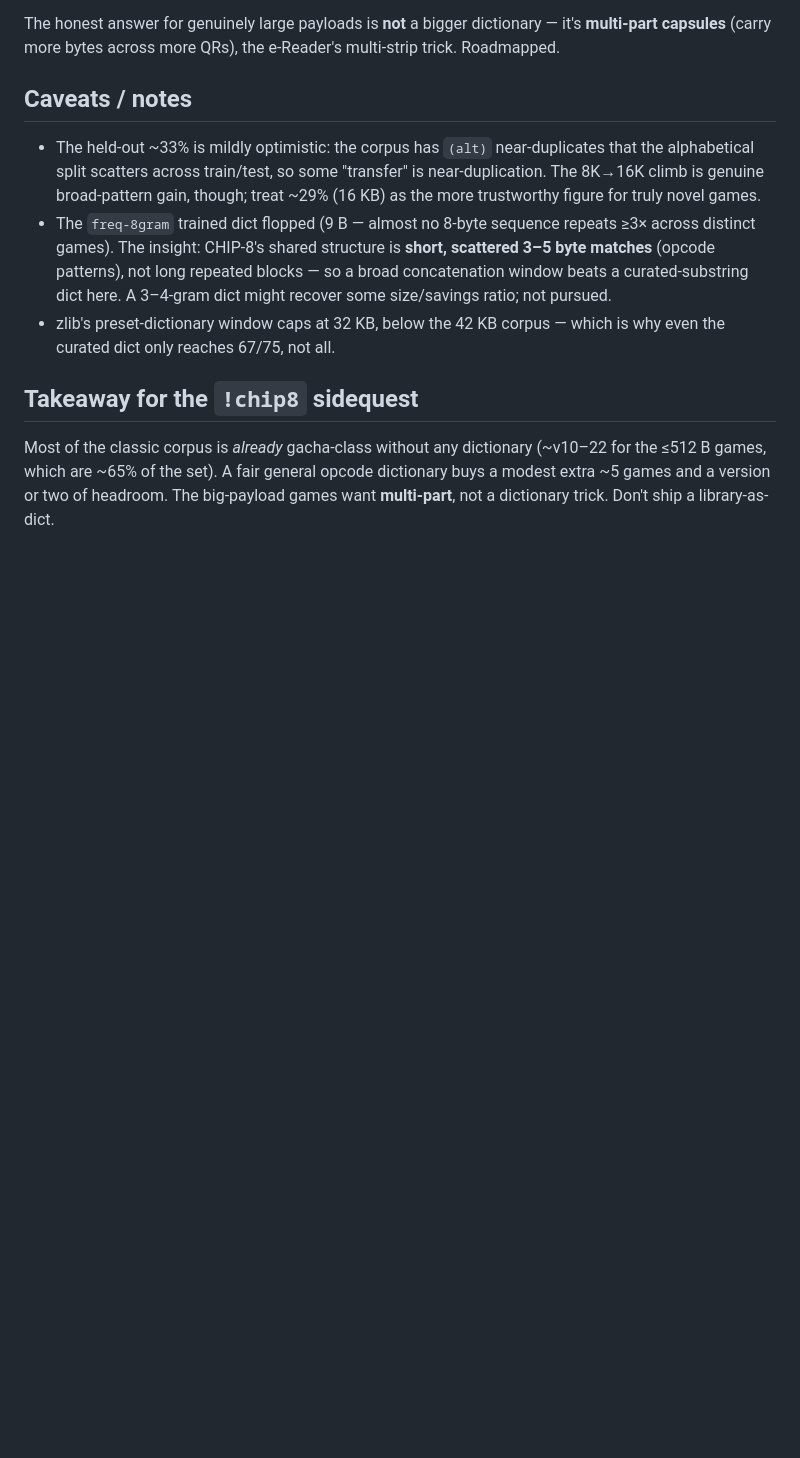
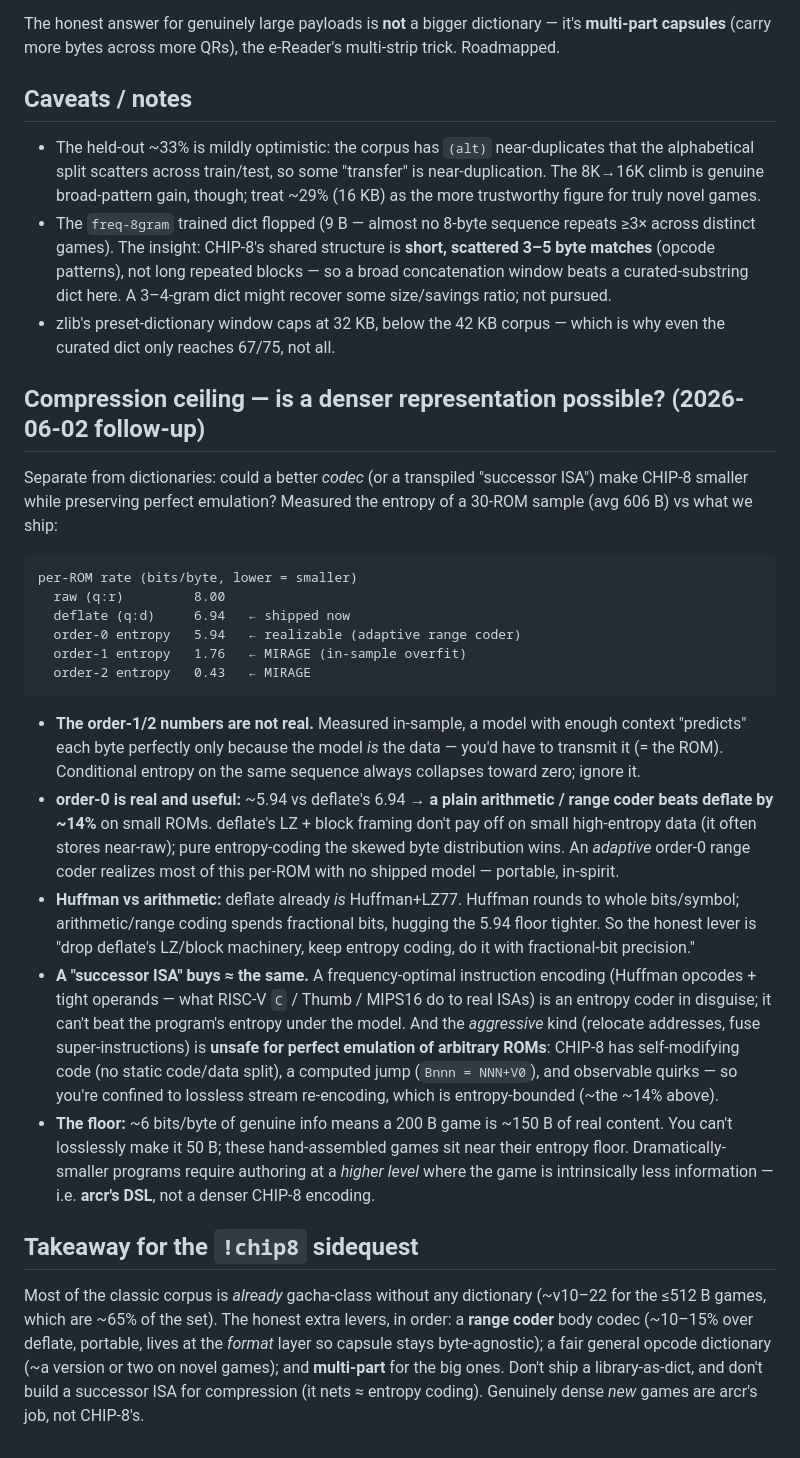
Before and after one commit to gentropic/capsule, a Markdown page: experiments/chip8-dict.md, the part around the change. GitHub-like rendering; blank space fills up the shorter version.

Commit message:
docs: record the compression-ceiling finding (range coding vs deflate)
Follow-up to the dict experiment. experiments/chip8-dict.md gains a "Compression
ceiling" section: measured per-ROM entropy (order-0 ~5.94 vs deflate 6.94
bits/byte → a range coder beats deflate ~14%), debunks the in-sample order-1/2
"mirage" (model = data), explains Huffman-vs-arithmetic (deflate already Huffman;
fractional bits hug the floor), why a successor ISA nets ≈ entropy coding and the
aggressive kind is unsafe (self-modifying code, Bnnn computed jump, observable
quirks), and the entropy floor (dense new games = arcr, not a denser CHIP-8).
ROADMAP chip8 section cross-references the range-coder lever.

Co-Authored-By: Claude Opus 4.8 (1M context) <noreply@anthropic.com>

````diff
--- a/experiments/chip8-dict.md
+++ b/experiments/chip8-dict.md
@@ -80,9 +80,54 @@ multi-strip trick. Roadmapped.
 - zlib's preset-dictionary window caps at 32 KB, below the 42 KB corpus — which is
   why even the curated dict only reaches 67/75, not all.
 
+## Compression ceiling — is a denser representation possible? (2026-06-02 follow-up)
+
+Separate from dictionaries: could a better *codec* (or a transpiled "successor
+ISA") make CHIP-8 smaller while preserving perfect emulation? Measured the entropy
+of a 30-ROM sample (avg 606 B) vs what we ship:
+
+```
+per-ROM rate (bits/byte, lower = smaller)
+  raw (q:r)         8.00
+  deflate (q:d)     6.94   ← shipped now
+  order-0 entropy   5.94   ← realizable (adaptive range coder)
+  order-1 entropy   1.76   ← MIRAGE (in-sample overfit)
+  order-2 entropy   0.43   ← MIRAGE
+```
+
+- **The order-1/2 numbers are not real.** Measured in-sample, a model with enough
+  context "predicts" each byte perfectly only because the model *is* the data —
+  you'd have to transmit it (= the ROM). Conditional entropy on the same sequence
+  always collapses toward zero; ignore it.
+- **order-0 is real and useful:** ~5.94 vs deflate's 6.94 → **a plain arithmetic /
+  range coder beats deflate by ~14%** on small ROMs. deflate's LZ + block framing
+  don't pay off on small high-entropy data (it often stores near-raw); pure
+  entropy-coding the skewed byte distribution wins. An *adaptive* order-0 range
+  coder realizes most of this per-ROM with no shipped model — portable, in-spirit.
+- **Huffman vs arithmetic:** deflate already *is* Huffman+LZ77. Huffman rounds to
+  whole bits/symbol; arithmetic/range coding spends fractional bits, hugging the
+  5.94 floor tighter. So the honest lever is "drop deflate's LZ/block machinery,
+  keep entropy coding, do it with fractional-bit precision."
+- **A "successor ISA" buys ≈ the same.** A frequency-optimal instruction encoding
+  (Huffman opcodes + tight operands — what RISC-V `C` / Thumb / MIPS16 do to real
+  ISAs) is an entropy coder in disguise; it can't beat the program's entropy under
+  the model. And the *aggressive* kind (relocate addresses, fuse super-instructions)
+  is **unsafe for perfect emulation of arbitrary ROMs**: CHIP-8 has self-modifying
+  code (no static code/data split), a computed jump (`Bnnn = NNN+V0`), and
+  observable quirks — so you're confined to lossless stream re-encoding, which is
+  entropy-bounded (~the ~14% above).
+- **The floor:** ~6 bits/byte of genuine info means a 200 B game is ~150 B of real
+  content. You can't losslessly make it 50 B; these hand-assembled games sit near
+  their entropy floor. Dramatically-smaller programs require authoring at a *higher
+  level* where the game is intrinsically less information — i.e. **arcr's DSL**, not
+  a denser CHIP-8 encoding.
+
 ## Takeaway for the `!chip8` sidequest
 
 Most of the classic corpus is *already* gacha-class without any dictionary (~v10–22
-for the ≤512 B games, which are ~65% of the set). A fair general opcode dictionary
-buys a modest extra ~5 games and a version or two of headroom. The big-payload
-games want **multi-part**, not a dictionary trick. Don't ship a library-as-dict.
+for the ≤512 B games, which are ~65% of the set). The honest extra levers, in order:
+a **range coder** body codec (~10–15% over deflate, portable, lives at the *format*
+layer so capsule stays byte-agnostic); a fair general opcode dictionary (~a version
+or two on novel games); and **multi-part** for the big ones. Don't ship a
+library-as-dict, and don't build a successor ISA for compression (it nets ≈ entropy
+coding). Genuinely dense *new* games are arcr's job, not CHIP-8's.
````
Also changed, not shown: ROADMAP.md (+7 -3 lines).
